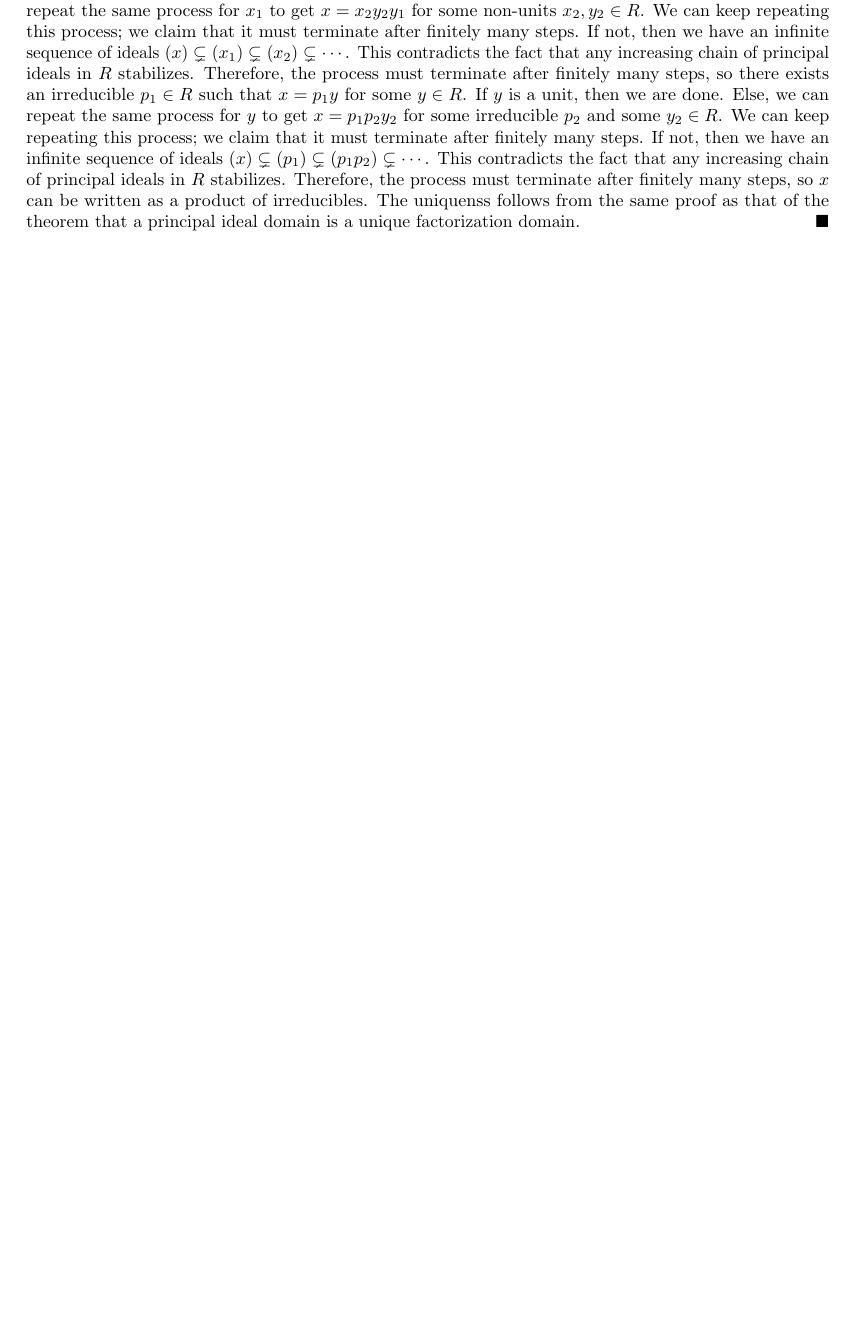
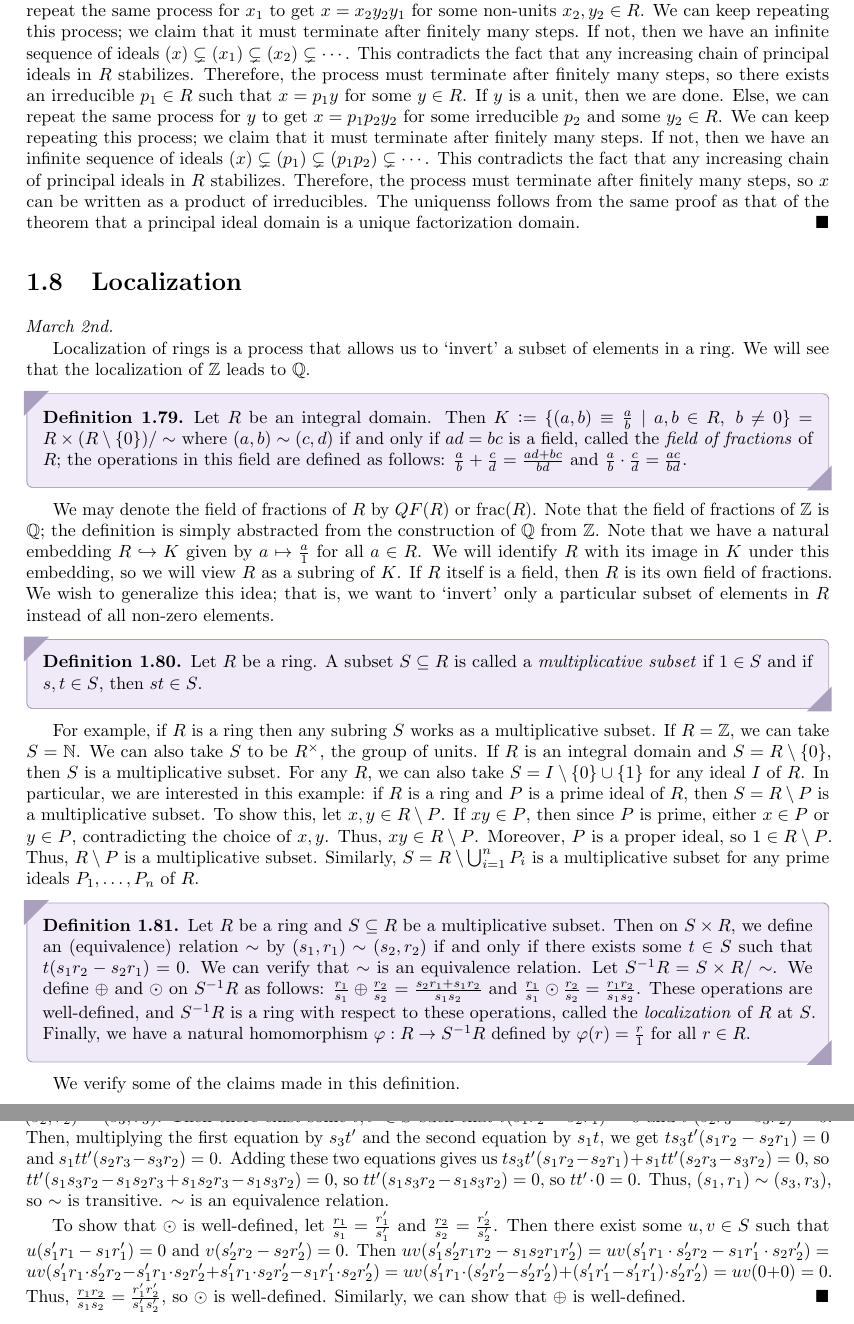
Before and after one commit to MaxMight01/ISI_Fourth_Semester, a LaTeX thesis (subjects/Rings_and_Modules/ram.tex, which reads subjects/Rings_and_Modules/chapters/ch01.tex): part of page 21 of 23 before the commit and two parts of pages 21 and 22 of 23 after it, the two joined at a grey line, cut so that both start at the same text, the shorter picture padded with empty space. The pictures show the PDF file subjects/Rings_and_Modules/ram.pdf that the author committed with the source.

Commit message:
RAM, Mar 2nd

```diff
--- a/subjects/Rings_and_Modules/chapters/ch01.tex
+++ b/subjects/Rings_and_Modules/chapters/ch01.tex
@@ -788,3 +788,31 @@ For example, both $\Z$ and $k[x]$ where $k$ is a field are UFDs. As a small defi
 
     For the converse implication, let $x \in R$ be a non-zero non-unit. The result is trivial if $x$ is irreducible, so we may assume that $x$ is not an irreducible. We claim that there exists an irreducible $p_{1} \in R$ such that $x = p_{1}y$ for some $y \in R$. Since $x$ is not irreducible, there exist $x_{1},y_{1} \in R$ such that $x = x_{1}y_{1}$ and neither $x_{1}$ nor $y_{1}$ is a unit. If $x_{1}$ is irreducible, then we can take $p_{1} = x_{1}$ and $y = y_{1}$. Else, we can repeat the same process for $x_{1}$ to get $x = x_{2}y_{2}y_{1}$ for some non-units $x_{2},y_{2} \in R$. We can keep repeating this process; we claim that it must terminate after finitely many steps. If not, then we have an infinite sequence of ideals $(x) \subsetneq (x_{1}) \subsetneq (x_{2}) \subsetneq \cdots$. This contradicts the fact that any increasing chain of principal ideals in $R$ stabilizes. Therefore, the process must terminate after finitely many steps, so there exists an irreducible $p_{1} \in R$ such that $x = p_{1}y$ for some $y \in R$. If $y$ is a unit, then we are done. Else, we can repeat the same process for $y$ to get $x = p_{1}p_{2}y_{2}$ for some irreducible $p_{2}$ and some $y_{2} \in R$. We can keep repeating this process; we claim that it must terminate after finitely many steps. If not, then we have an infinite sequence of ideals $(x) \subsetneq (p_{1}) \subsetneq (p_{1}p_{2}) \subsetneq \cdots$. This contradicts the fact that any increasing chain of principal ideals in $R$ stabilizes. Therefore, the process must terminate after finitely many steps, so $x$ can be written as a product of irreducibles. The uniquenss follows from the same proof as that of the theorem that a principal ideal domain is a unique factorization domain.
 \end{proof}
+
+\section{Localization}
+\textit{March 2nd.}
+
+Localization of rings is a process that allows us to `invert' a subset of elements in a ring. We will see that the localization of $\Z$ leads to $\Q$.
+
+\begin{definition}
+    Let $R$ be an integral domain. Then $K \defeq \{(a,b) \equiv \frac{a}{b} \mid a,b \in R, \; b \neq 0\} = R \times (R\setminus\{0\}) /\sim$ where $(a,b) \sim (c,d)$ if and only if $ad = bc$ is a field, called the \eax{field of fractions} of $R$; the operations in this field are defined as follows: $\frac{a}{b} + \frac{c}{d} = \frac{ad + bc}{bd}$ and $\frac{a}{b} \cdot \frac{c}{d} = \frac{ac}{bd}$.
+\end{definition}
+We may denote the field of fractions of $R$ by $QF(R)$ or $\mathrm{frac}(R)$. Note that the field of fractions of $\Z$ is $\Q$; the definition is simply abstracted from the construction of $\Q$ from $\Z$. Note that we have a natural embedding $R \hookrightarrow K$ given by $a \mapsto \frac{a}{1}$ for all $a \in R$. We will identify $R$ with its image in $K$ under this embedding, so we will view $R$ as a subring of $K$. If $R$ itself is a field, then $R$ is its own field of fractions. We wish to generalize this idea; that is, we want to `invert' only a particular subset of elements in $R$ instead of all non-zero elements.
+
+\begin{definition}
+    Let $R$ be a ring. A subset $S \subseteq R$ is called a \eax{multiplicative subset} if $1 \in S$ and if $s,t \in S$, then $st \in S$.
+\end{definition}
+
+For example, if $R$ is a ring then any subring $S$ works as a multiplicative subset. If $R = \Z$, we can take $S = \N$. We can also take $S$ to be $R^{\times}$, the group of units. If $R$ is an integral domain and $S = R\setminus\{0\}$, then $S$ is a multiplicative subset. For any $R$, we can also take $S = I \setminus \{0\} \cup \{1\}$ for any ideal $I$ of $R$. In particular, we are interested in this example: if $R$ is a ring and $P$ is a prime ideal of $R$, then $S = R\setminus P$ is a multiplicative subset. To show this, let $x,y \in R\setminus P$. If $xy \in P$, then since $P$ is prime, either $x \in P$ or $y \in P$, contradicting the choice of $x,y$. Thus, $xy \in R\setminus P$. Moreover, $P$ is a proper ideal, so $1 \in R\setminus P$. Thus, $R\setminus P$ is a multiplicative subset. Similarly, $S = R\setminus \bigcup_{i=1}^{n} P_{i}$ is a multiplicative subset for any prime ideals $P_{1},\ldots,P_{n}$ of $R$.
+
+\begin{definition}
+    Let $R$ be a ring and $S \subseteq R$ be a multiplicative subset. Then on $S \times R$, we define an (equivalence) relation $\sim$ by $(s_{1},r_{1}) \sim (s_{2},r_{2})$ if and only if there exists some $t \in S$ such that $t(s_{1}r_{2} - s_{2}r_{1}) = 0$. We can verify that $\sim$ is an equivalence relation. Let $S^{-1}R = S \times R/\sim$. We define $\oplus$ and $\odot$ on $S^{-1}R$ as follows: $\frac{r_{1}}{s_{1}} \oplus \frac{r_{2}}{s_{2}} = \frac{s_{2}r_{1} + s_{1}r_{2}}{s_{1}s_{2}}$ and $\frac{r_{1}}{s_{1}} \odot \frac{r_{2}}{s_{2}} = \frac{r_{1}r_{2}}{s_{1}s_{2}}$. These operations are well-defined, and $S^{-1}R$ is a ring with respect to these operations, called the \eax{localization} of $R$ at $S$. Finally, we have a natural homomorphism $\varphi:R \to S^{-1}R$ defined by $\varphi(r) = \frac{r}{1}$ for all $r \in R$.
+\end{definition}
+
+We verify some of the claims made in this definition.
+
+\begin{proof}
+    That $\sim$ is reflexive and symmetric is clear. To show that $\sim$ is transitive, let $(s_{1},r_{1}) \sim (s_{2},r_{2})$ and $(s_{2},r_{2}) \sim (s_{3},r_{3})$. Then there exist some $t,t' \in S$ such that $t(s_{1}r_{2} - s_{2}r_{1}) = 0$ and $t'(s_{2}r_{3} - s_{3}r_{2}) = 0$. Then, multiplying the first equation by $s_{3}t'$ and the second equation by $s_{1}t$, we get $ts_{3}t'(s_{1}r_{2} - s_{2}r_{1}) = 0$ and $s_{1}tt'(s_{2}r_{3} - s_{3}r_{2}) = 0$. Adding these two equations gives us $ts_{3}t'(s_{1}r_{2} - s_{2}r_{1}) + s_{1}tt'(s_{2}r_{3} - s_{3}r_{2}) = 0$, so $tt'(s_{1}s_{3}r_{2} - s_{1}s_{2}r_{3} + s_{1}s_{2}r_{3} - s_{1}s_{3}r_{2}) = 0$, so $tt'(s_{1}s_{3}r_{2} - s_{1}s_{3}r_{2}) = 0$, so $tt' \cdot 0 = 0$. Thus, $(s_{1},r_{1}) \sim (s_{3},r_{3})$, so $\sim$ is transitive. $\sim$ is an equivalence relation.
+
+    To show that $\odot$ is well-defined, let $\frac{r_{1}}{s_{1}} = \frac{r'_{1}}{s'_{1}}$ and $\frac{r_{2}}{s_{2}} = \frac{r'_{2}}{s'_{2}}$. Then there exist some $u,v \in S$ such that $u(s_{1}'r_{1} - s_{1}r_{1}') = 0$ and $v(s_{2}'r_{2} - s_{2}r_{2}') = 0$. Then $uv(s_{1}'s_{2}'r_{1}r_{2} - s_{1}s_{2}r_{1}r_{2}') = uv(s_{1}'r_{1} \cdot s_{2}'r_{2} - s_{1}r_{1}' \cdot s_{2}r_{2}') = uv(s_{1}'r_{1} \cdot s_{2}'r_{2} - s_{1}'r_{1} \cdot s_{2}r_{2}' + s_{1}'r_{1} \cdot s_{2}r_{2}' - s_{1}r_{1}' \cdot s_{2}r_{2}') = uv(s_{1}'r_{1} \cdot (s'_{2}r'_{2} - s'_{2}r'_{2}) + (s'_{1}r'_{1} - s'_{1}r'_{1}) \cdot s'_{2}r'_{2}) = uv(0 + 0) = 0$. Thus, $\frac{r_1 r_2}{s_1 s_2} = \frac{r'_1 r'_2}{s'_1 s'_2}$, so $\odot$ is well-defined. Similarly, we can show that $\oplus$ is well-defined.
+\end{proof}
```
Also changed, not shown: subjects/Rings_and_Modules/ram.pdf.
